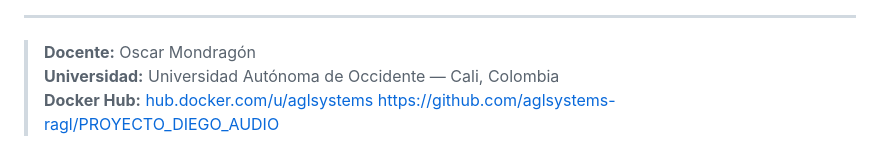
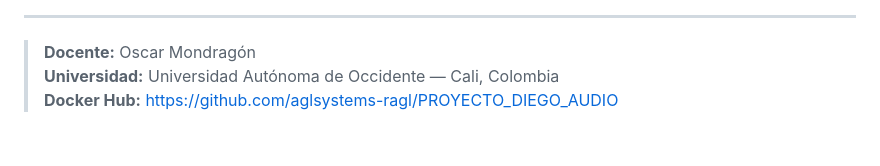
Before and after one commit to aglsystems-ragl/PROYECTO_DIEGO_AUDIO, a Markdown page: README.md, the part around one of its changes. Drawn GitHub-style.

```diff
--- a/README.md
+++ b/README.md
@@ -805,5 +806,4 @@ Proyecto desarrollado para el curso de **Redes e Infraestructura** — Universid
 
 > **Docente:** Oscar Mondragón
 > **Universidad:** Universidad Autónoma de Occidente — Cali, Colombia
-> **Docker Hub:** [hub.docker.com/u/aglsystems](https://hub.docker.com/u/aglsystems)
-https://github.com/aglsystems-ragl/PROYECTO_DIEGO_AUDIO
+> **Docker Hub:** https://github.com/aglsystems-ragl/PROYECTO_DIEGO_AUDIO
```
Also changed, not shown: other parts of README.md (+1 -0 lines).
